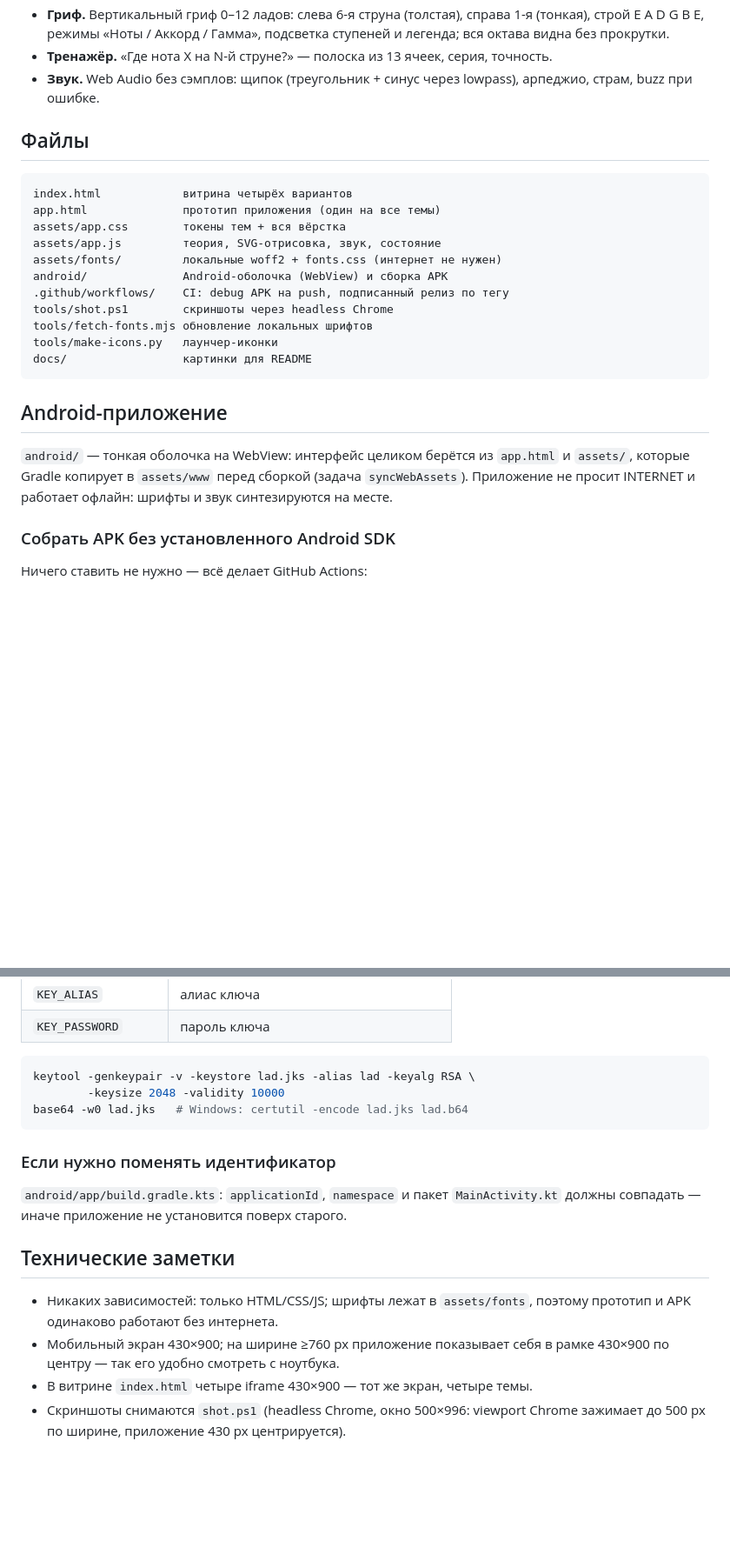
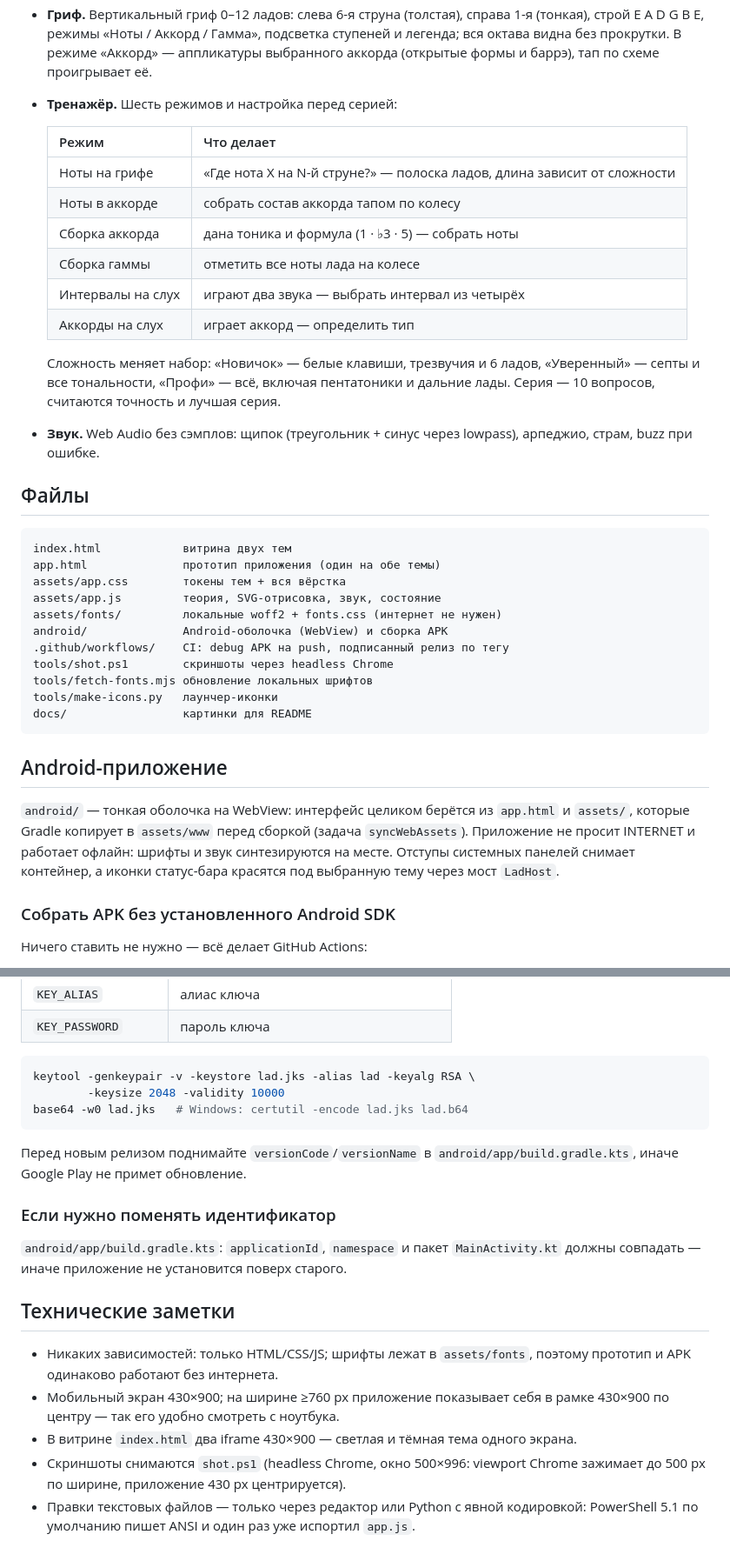
Before and after one commit to DDaaBBrrOO/gbg-circles, a Markdown page: README.md, 2 parts joined by grey strips. Shown at 87% size. GitHub-like rendering; blank space fills up the shorter version.

````diff
--- a/README.md
+++ b/README.md
@@ -49,16 +50,30 @@ app.html?theme=score
 - **Интервалы.** 13 интервалов от примы до октавы, количество полутонов и характер.
 - **Гриф.** Вертикальный гриф 0–12 ладов: слева 6-я струна (толстая), справа 1-я
   (тонкая), строй E A D G B E, режимы «Ноты / Аккорд / Гамма», подсветка ступеней
-  и легенда; вся октава видна без прокрутки.
-- **Тренажёр.** «Где нота X на N-й струне?» — полоска из 13 ячеек, серия, точность.
+  и легенда; вся октава видна без прокрутки. В режиме «Аккорд» — аппликатуры
+  выбранного аккорда (открытые формы и баррэ), тап по схеме проигрывает её.
+- **Тренажёр.** Шесть режимов и настройка перед серией:
+
+  | Режим | Что делает |
+  |---|---|
+  | Ноты на грифе | «Где нота X на N-й струне?» — полоска ладов, длина зависит от сложности |
+  | Ноты в аккорде | собрать состав аккорда тапом по колесу |
+  | Сборка аккорда | дана тоника и формула (1 · ♭3 · 5) — собрать ноты |
+  | Сборка гаммы | отметить все ноты лада на колесе |
+  | Интервалы на слух | играют два звука — выбрать интервал из четырёх |
+  | Аккорды на слух | играет аккорд — определить тип |
+
+  Сложность меняет набор: «Новичок» — белые клавиши, трезвучия и 6 ладов,
+  «Уверенный» — септы и все тональности, «Профи» — всё, включая пентатоники
+  и дальние лады. Серия — 10 вопросов, считаются точность и лучшая серия.
 - **Звук.** Web Audio без сэмплов: щипок (треугольник + синус через lowpass),
   арпеджио, страм, buzz при ошибке.
 
 ## Файлы
 
 ```
-index.html            витрина четырёх вариантов
-app.html              прототип приложения (один на все темы)
+index.html            витрина двух тем
+app.html              прототип приложения (один на обе темы)
 assets/app.css        токены тем + вся вёрстка
 assets/app.js         теория, SVG-отрисовка, звук, состояние
 assets/fonts/         локальные woff2 + fonts.css (интернет не нужен)
@@ -75,7 +90,8 @@ docs/                 картинки для README
 `android/` — тонкая оболочка на WebView: интерфейс целиком берётся из `app.html`
 и `assets/`, которые Gradle копирует в `assets/www` перед сборкой (задача
 `syncWebAssets`). Приложение не просит INTERNET и работает офлайн: шрифты и звук
-синтезируются на месте.
+синтезируются на месте. Отступы системных панелей снимает контейнер, а иконки
+статус-бара красятся под выбранную тему через мост `LadHost`.
 
 ### Собрать APK без установленного Android SDK
 
@@ -114,11 +130,13 @@ keytool -genkeypair -v -keystore lad.jks -alias lad -keyalg RSA \
 base64 -w0 lad.jks   # Windows: certutil -encode lad.jks lad.b64
 ```
 
+Перед новым релизом поднимайте `versionCode`/`versionName` в
+`android/app/build.gradle.kts`, иначе Google Play не примет обновление.
+
 ### Если нужно поменять идентификатор
 
 `android/app/build.gradle.kts`: `applicationId`, `namespace` и пакет
 `MainActivity.kt` должны совпадать — иначе приложение не установится поверх старого.
-
 
 ## Технические заметки
 
@@ -126,6 +144,8 @@ base64 -w0 lad.jks   # Windows: certutil -encode lad.jks lad.b64
   поэтому прототип и APK одинаково работают без интернета.
 - Мобильный экран 430×900; на ширине ≥760 px приложение показывает себя
   в рамке 430×900 по центру — так его удобно смотреть с ноутбука.
-- В витрине `index.html` четыре iframe 430×900 — тот же экран, четыре темы.
+- В витрине `index.html` два iframe 430×900 — светлая и тёмная тема одного экрана.
 - Скриншоты снимаются `shot.ps1` (headless Chrome, окно 500×996: viewport Chrome
   зажимает до 500 px по ширине, приложение 430 px центрируется).
+- Правки текстовых файлов — только через редактор или Python с явной кодировкой:
+  PowerShell 5.1 по умолчанию пишет ANSI и один раз уже испортил `app.js`.
````
Also changed, not shown: other parts of README.md (+16 -15 lines), docs/variants.png, 7 other files.
